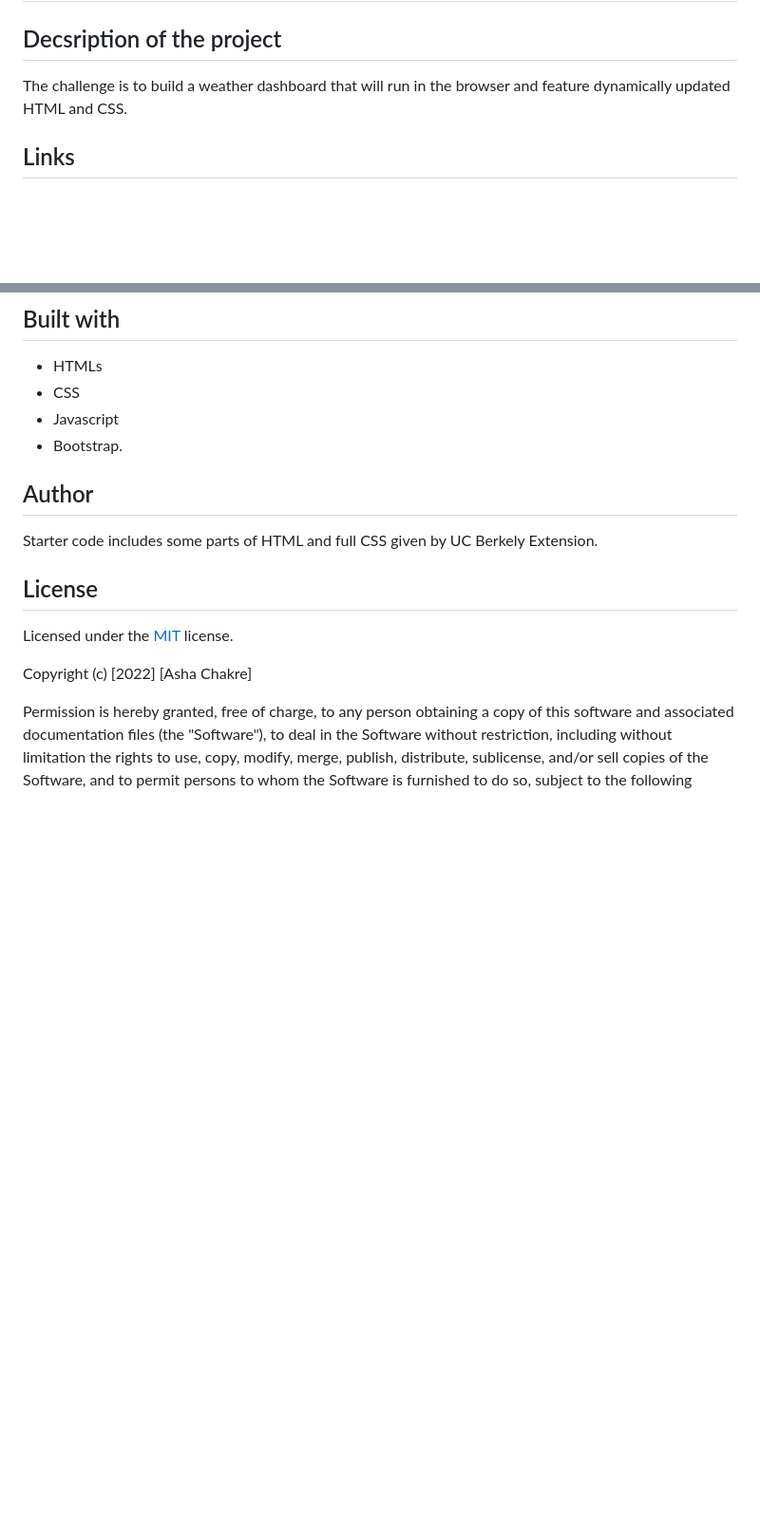
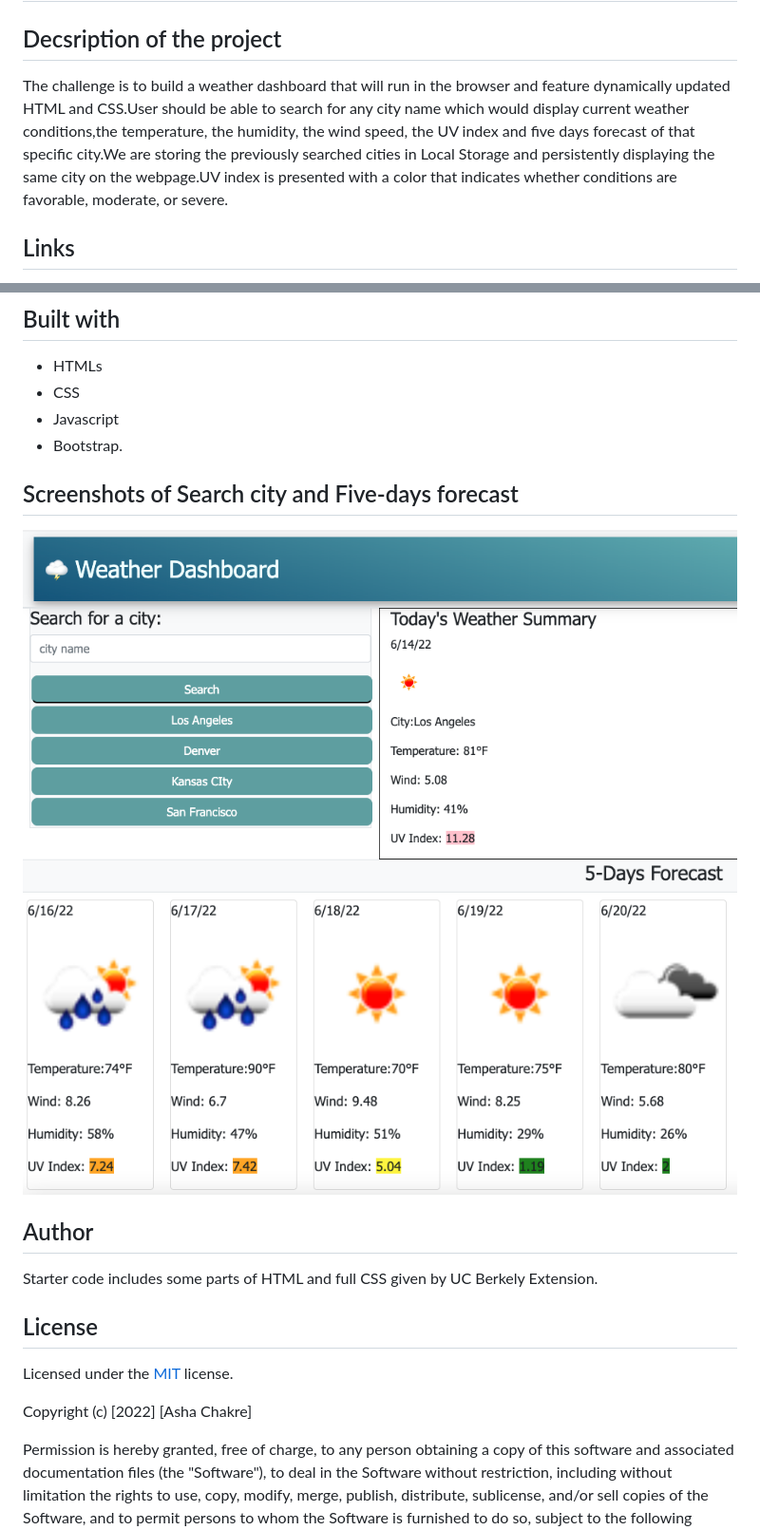
Before and after one commit to ashachakre0906/Weather-Dashboard, a Markdown page: README.md, 2 parts joined by grey strips. Shown: that part at 95% size. GitHub-like rendering; pictures changed too: assets/images/five-days-forecast.png (added), assets/images/search-city.png (added); blank space fills up the shorter version.

Commit message:
added screenshots and updated readme.md file

```diff
--- a/README.md
+++ b/README.md
@@ -2,7 +2,7 @@
 
 ## Decsription of the project
 
-The challenge is to build a weather dashboard that will run in the browser and feature dynamically updated HTML and CSS.
+The challenge is to build a weather dashboard that will run in the browser and feature dynamically updated HTML and CSS.User should be able to search for any city name which would display current weather conditions,the temperature, the humidity, the wind speed, the UV index and five days forecast of that specific city.We are storing the previously searched cities in Local Storage and persistently displaying the same city on the webpage.UV index is presented with a color that indicates whether conditions are favorable, moderate, or severe.
 
 ## Links
 
@@ -38,6 +38,9 @@ THEN I am again presented with current and future conditions for that city
 - CSS
 - Javascript
 - Bootstrap.
+## Screenshots of Search city and Five-days forecast
+<img src = ./assets/images/search-city.png>
+<img src = ./assets/images/five-days-forecast.png>
 
 ## Author
 
```
